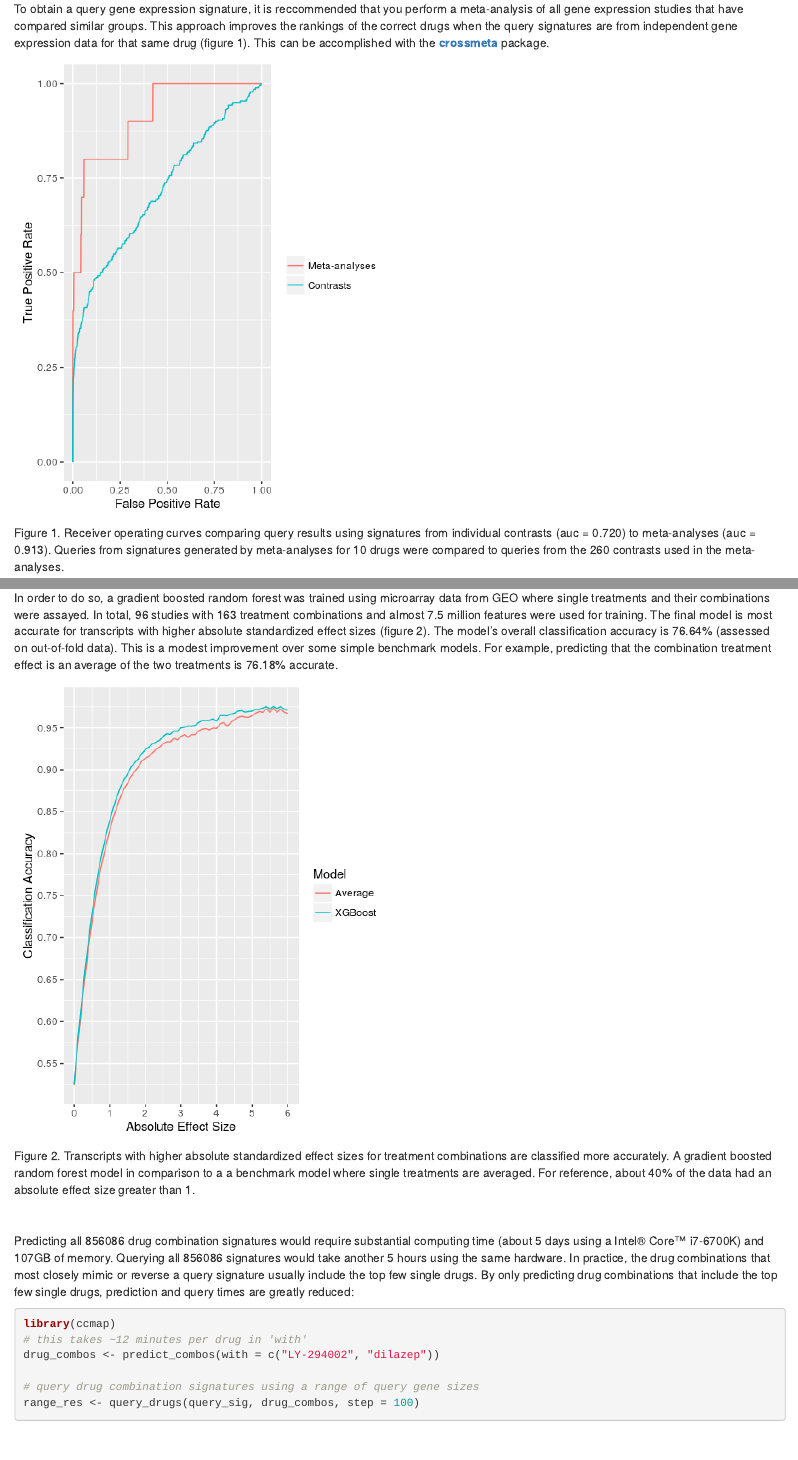
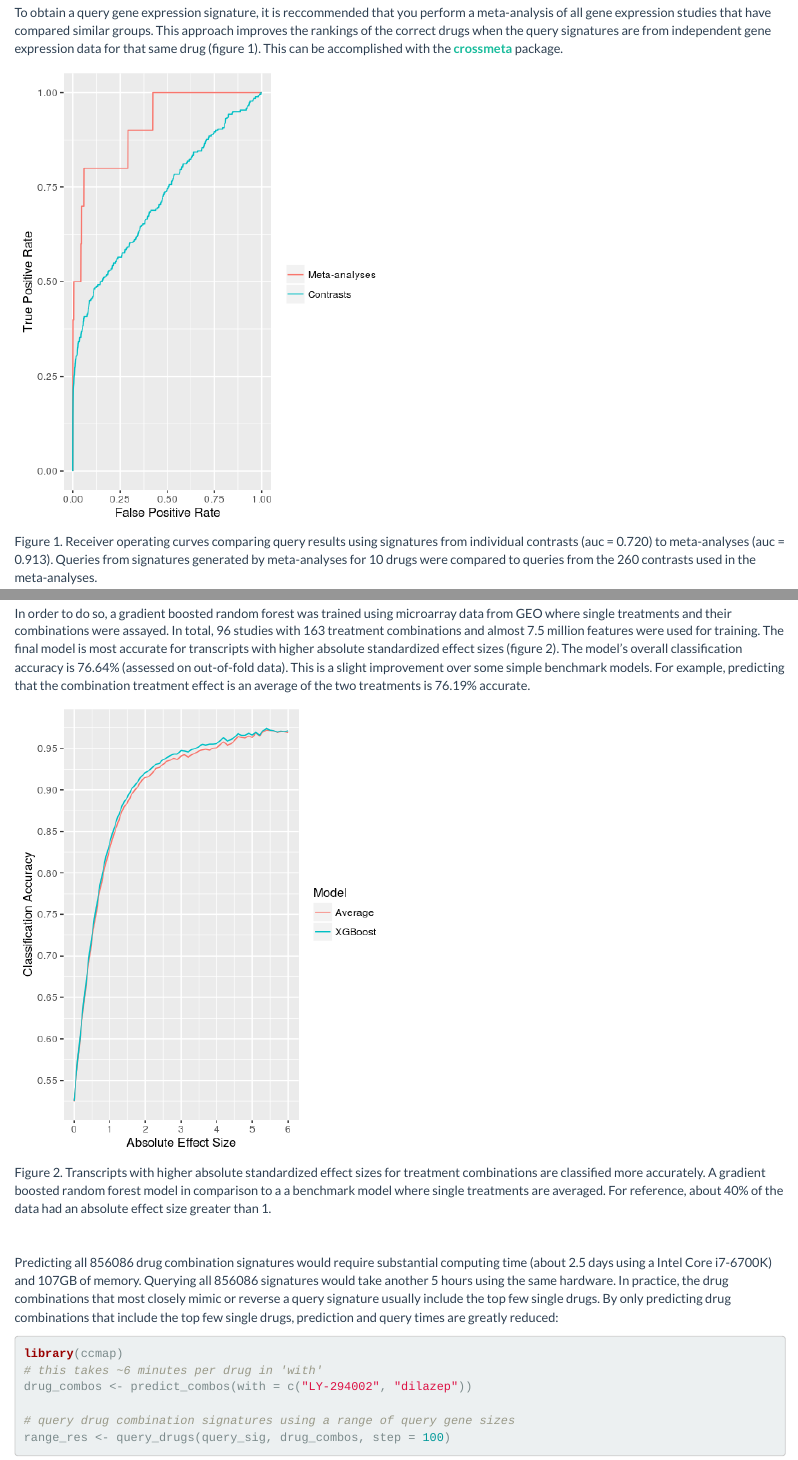
Before and after one commit to alexvpickering/ccmap, an R Markdown document (vignettes/my-vignette.Rmd): the page in a window 1100 px wide, from 190 px down, and a second part further down, joined at a grey line. Rendered offline with R 4.5, knitr and Pandoc, with nearby package versions; some code elsewhere in the file could not run offline.

Commit message:
fix BiocCheck and build issues; pretty vignette

````diff
--- a/R/predict_combos.R
+++ b/R/predict_combos.R
@@ -30,15 +30,14 @@
 
     # Setup -------------------------
     drugs <- colnames(ccdata::cmap_es)
-    if (FALSE %in% (with %in% drugs))
-        message("Drugs in 'with' not found."); return(NULL)
+    if (FALSE %in% (with %in% drugs)) {
+        message("Drugs in 'with' not found.")
+        return(NULL)
+    }
 
     #load model & cmap tables
     combo_model  <- ccdata::combo_model
-
-    cmap_tables1 <- ccdata::cmap_tables1
-    cmap_tables2 <- ccdata::cmap_tables2
-    cmap_tables  <- c(cmap_tables1, cmap_tables2)
+    cmap_tables <- ccdata::cmap_tables
 
     drugs  <- drugs[!drugs %in% with]
     probes <- row.names(cmap_tables[[1]])
@@ -47,7 +46,7 @@
     pairs <- expand.grid(with, drugs, stringsAsFactors = FALSE)
 
     #load annotation information
-    hgu133a <- crossmeta:::get_biocpack("hgu133a.db")
+    hgu133a <- get_biocpack("hgu133a.db")
     suppressMessages(map <- AnnotationDbi::select(hgu133a, probes, "SYMBOL"))
     map <- map[!is.na(map$SYMBOL),]
     map$SYMBOL <- toupper(map$SYMBOL)
@@ -74,15 +73,15 @@
         colnames(X) <- c(d1_cols, d2_cols)
 
         #make predictions with combo_model
-        probe_preds <- xgboost:::predict.xgb.Booster(combo_model, X)
+        probe_preds <- xgboost::predict(combo_model, X)
 
         #predict using reverse order
         colnames(X) <- c(d2_cols, d1_cols)
         X <- X[, c(d1_cols, d2_cols)]
-        probe_preds_rev <- xgboost:::predict.xgb.Booster(combo_model, X)
+        probe_preds_rev <- xgboost::predict(combo_model, X)
 
         #get average then multiply by 1.5 (model correction factor)
-        probe_preds <- (probe_preds + probe_preds_rev) / 2 * 1.5
+        probe_preds <- (probe_preds + probe_preds_rev) / 2 * 1.623
 
         #probe_preds vector to df
         probe_preds <- as.data.frame(probe_preds)
@@ -116,3 +115,25 @@
     }
     return(as.matrix(drug_info))
 }
+
+
+#---------------
+
+
+# Downloads bioconductor package.
+#
+# Used by symbol_annot to download annotation data packages from bioconductor.
+#
+# @param biocpack_name String specifying bioconductor package to download.
+#
+# @seealso \link{get_biocpack_name}, \link{symbol_annot}.
+# @return NULL (downloads and loads requested package).
+
+get_biocpack <- function(biocpack_name) {
+
+    if (!requireNamespace(biocpack_name, quietly = TRUE)) {
+        BiocInstaller::biocLite(biocpack_name)
+    }
+    db <- get(biocpack_name, getNamespace(biocpack_name))
+    return (db)
+}
--- a/vignettes/my-vignette.Rmd
+++ b/vignettes/my-vignette.Rmd
@@ -1,8 +1,6 @@
 ---
 title: "Combination Connectivity Mapping"
-output: html_document
-vignette: >
-  %\VignetteIndexEntry{ccmap vignette}
-  %\VignetteEngine{knitr::rmarkdown}
-  %\VignetteEncoding{UTF-8}
+output:
+  html_document:
+    theme: flatly
 ---
@@ -128,9 +134,9 @@
 used for training. The final model is most accurate for transcripts with higher
 absolute standardized effect sizes (figure 2). The model's overall
 classification accuracy is 76.64% (assessed on out-of-fold data). This is a
-modest improvement over some simple benchmark models. For example, predicting
+slight improvement over some simple benchmark models. For example, predicting
 that the combination treatment effect is an average of the two treatments is
-76.18% accurate.
+76.19% accurate.
 
 ![](accuracy.png)
 
@@ -143,7 +149,7 @@
 <br>
 
 Predicting all 856086 drug combination signatures would require substantial
-computing time (about 5 days using a Intel® Core™ i7-6700K) and 107GB of memory.
+computing time (about 2.5 days using a Intel Core i7-6700K) and 107GB of memory.
 Querying all 856086 signatures would take another 5 hours using the same
 hardware. In practice, the drug combinations that most closely mimic or reverse
 a query signature usually include the top few single drugs. By only predicting
@@ -152,7 +158,7 @@
 
 ```{r eval=FALSE}
 library(ccmap)
-# this takes ~12 minutes per drug in 'with'
+# this takes ~6 minutes per drug in 'with'
 drug_combos <- predict_combos(with = c("LY-294002", "dilazep"))
 
 # query drug combination signatures using a range of query gene sizes
````
Also changed, not shown: R/combo_utils.R (+28 -26 lines), R/query_utils.R (+1 -1 lines), vignettes/my-vignette.R (+7 -4 lines), vignettes/accuracy.png, vignettes/my-vignette.html, vignettes/my-vignette.Rmd (14 more changed lines), 4 other files.
